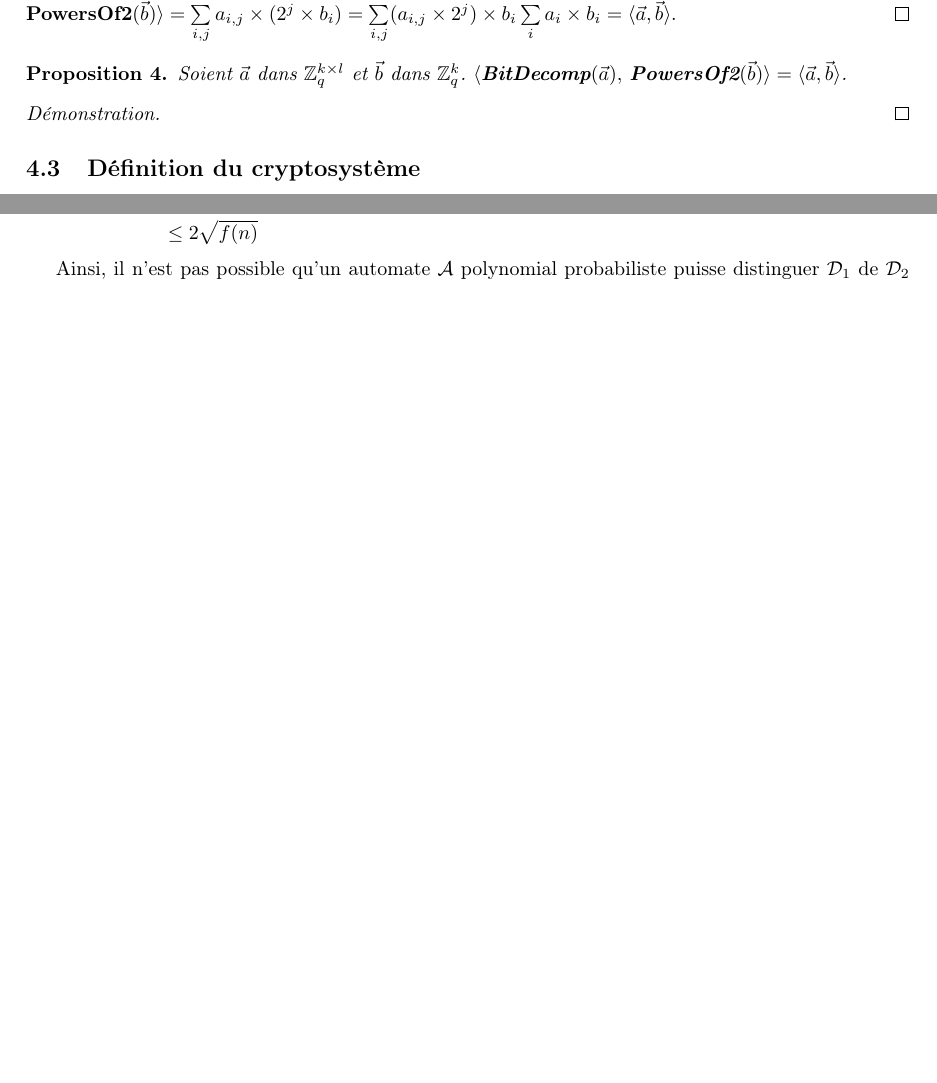
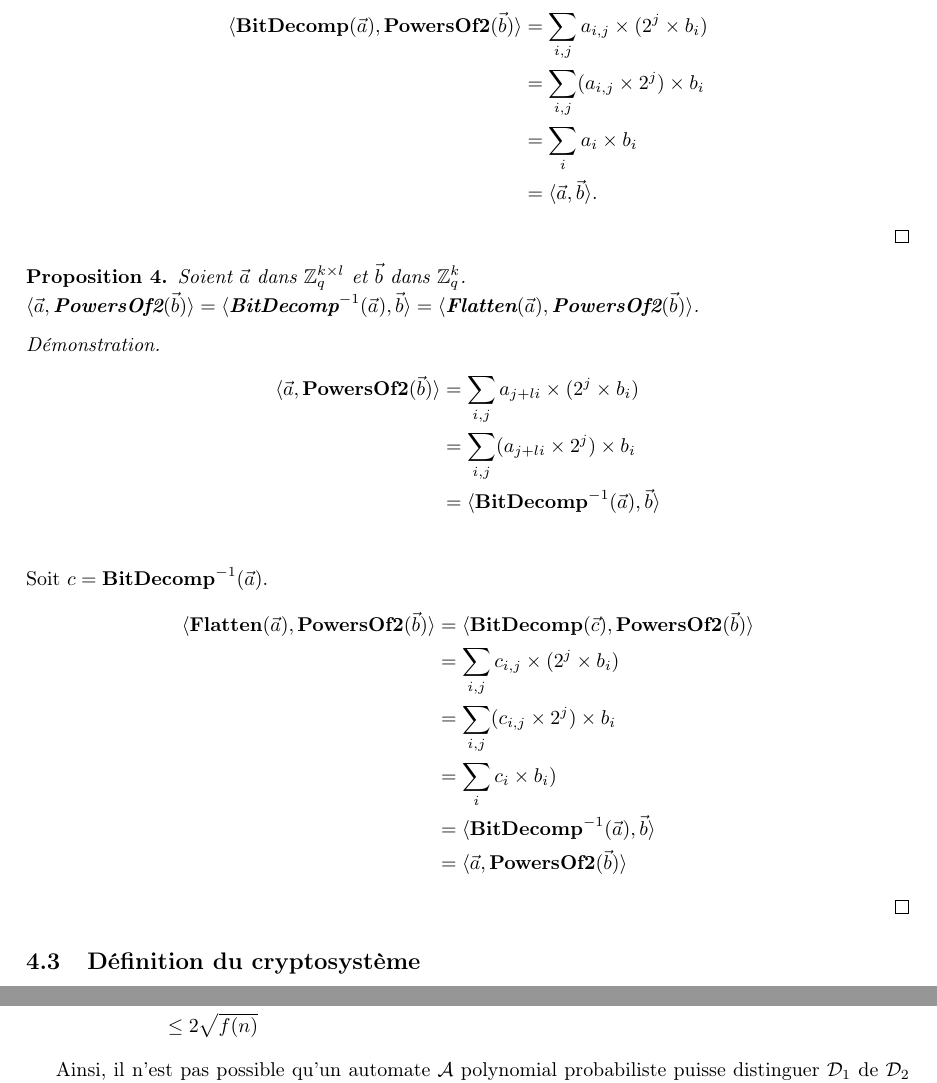
Before and after one commit to mahaaaham/FHE_implementation, a LaTeX document (report/report.tex, which reads report/presentation_cryptosysteme.tex): two parts of pages 7 and 8 of 11 before the commit and two parts of pages 7 and 9 of 12 after it, joined at a grey line, cut so that both start at the same text, the shorter picture padded with empty space. Compiled offline with pdfLaTeX.

Commit message:
rapport internal functions fini

```diff
--- a/report/presentation_cryptosysteme.tex
+++ b/report/presentation_cryptosysteme.tex
@@ -100,14 +100,32 @@
 	\end{prop}
 	\begin{proof}
-	$\langle $\textbf{BitDecomp}$(\vec{a}),$ \textbf{PowersOf2}$(\vec{b}) \rangle = \sum\limits_{i,j} a_{i,j} \times (2^{j} \times b_i) = \sum\limits_{i,j} (a_{i,j} \times 2^{j}) \times b_i \sum\limits_{i} a_i \times b_i = \langle\vec{a},\vec{b} \rangle$.
+	\begin{align*}
+	\langle \textbf{BitDecomp}(\vec{a}), \textbf{PowersOf2}(\vec{b}) \rangle &= \sum\limits_{i,j} a_{i,j} \times (2^{j} \times b_i) \\
+	&= \sum\limits_{i,j} (a_{i,j} \times 2^{j}) \times b_i \\
+	&= \sum\limits_{i} a_i \times b_i \\
+	&= \langle\vec{a},\vec{b} \rangle.
+	\end{align*}
 	\end{proof}
 
 	\begin{prop}
 	Soient $\vec{a}$ dans $\ZZq^{k \times l}$ et $\vec{b}$ dans $\ZZq^{k}$.
-	$\langle $\textbf{BitDecomp}$(\vec{a}),$ \textbf{PowersOf2}$(\vec{b}) \rangle = \langle \vec{a},\vec{b} \rangle$. \\
+	$\langle \vec{a}, \textbf{PowersOf2}(\vec{b}) \rangle = \langle \textbf{BitDecomp}^{-1}(\vec{a}), \vec{b}\rangle = \langle \textbf{Flatten}(\vec{a}),\textbf{PowersOf2}(\vec{b}) \rangle$. \\
 	\end{prop}
 	\begin{proof}
-
+	\begin{align*}
+	\langle \vec{a}, \textbf{PowersOf2}(\vec{b}) \rangle &= \sum\limits_{i,j} a_{j+li} \times (2^{j} \times b_i) \\
+	&= \sum\limits_{i,j} (a_{j+li} \times 2^{j}) \times b_i \\
+	&= \langle \textbf{BitDecomp}^{-1}(\vec{a}), \vec{b}\rangle \\
+	\end{align*}
+	Soit $c = \textbf{BitDecomp}^{-1}(\vec{a})$.
+	\begin{align*}
+	\langle \textbf{Flatten}(\vec{a}),\textbf{PowersOf2}(\vec{b}) \rangle &= \langle \textbf{BitDecomp}(\vec{c}),\textbf{PowersOf2}(\vec{b}) \rangle \\
+	&= \sum\limits_{i,j} c_{i,j} \times (2^{j} \times b_i) \\
+	&= \sum\limits_{i,j} (c_{i,j} \times 2^{j}) \times b_i \\
+	&= \sum\limits_{i} c_{i} \times b_i) \\
+	&= \langle \textbf{BitDecomp}^{-1}(\vec{a}), \vec{b}\rangle \\
+	&= \langle \vec{a}, \textbf{PowersOf2}(\vec{b}) \rangle
+	\end{align*}
 	\end{proof}
 
 	\end{subsection}
```
Also changed, not shown: report/presentation_cryptosysteme.tex (4 more changed lines).
